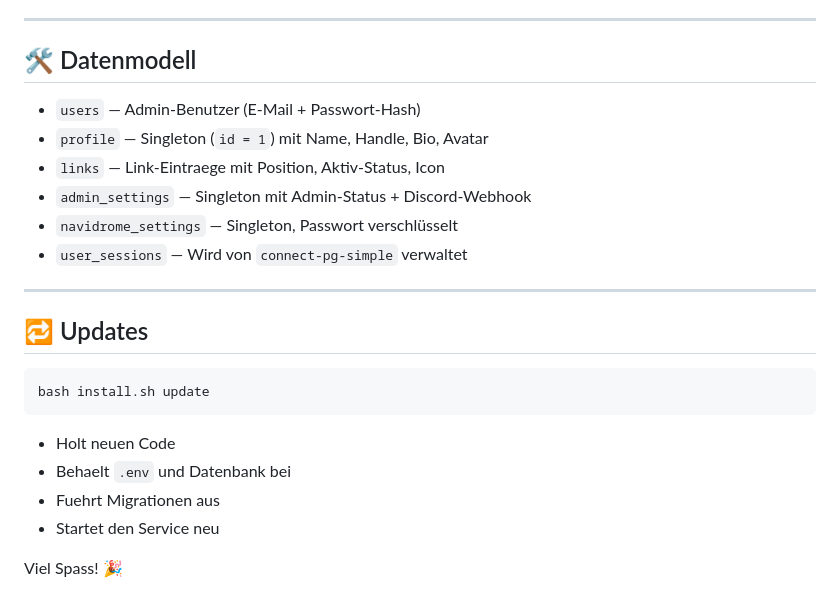
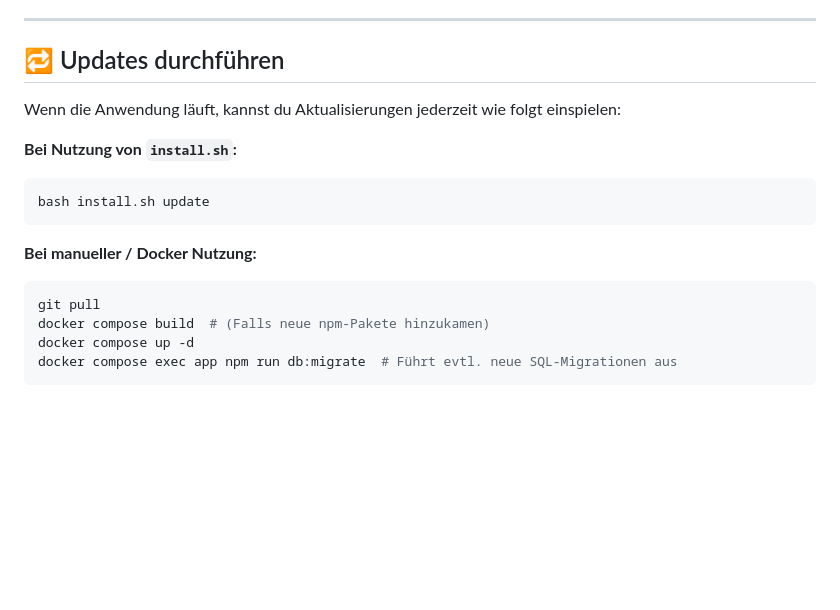
Before and after one commit to DerMinecrafter2020/linktree, a Markdown page: README.md, the part around one of its changes. Drawn GitHub-style; blank space fills up the shorter version.

````diff
--- a/README.md
+++ b/README.md
@@ -134,26 +105,19 @@ bash install.sh logs             # systemd-Logs anzeigen
 
 ---
 
-## 🛠 Datenmodell
+## 🔁 Updates durchführen
 
-- `users` — Admin-Benutzer (E-Mail + Passwort-Hash)
-- `profile` — Singleton (`id = 1`) mit Name, Handle, Bio, Avatar
-- `links` — Link-Eintraege mit Position, Aktiv-Status, Icon
-- `admin_settings` — Singleton mit Admin-Status + Discord-Webhook
-- `navidrome_settings` — Singleton, Passwort verschlüsselt
-- `user_sessions` — Wird von `connect-pg-simple` verwaltet
+Wenn die Anwendung läuft, kannst du Aktualisierungen jederzeit wie folgt einspielen:
 
----
-
-## 🔁 Updates
-
+**Bei Nutzung von `install.sh`:**
 ```bash
 bash install.sh update
 ```
 
-- Holt neuen Code
-- Behaelt `.env` und Datenbank bei
-- Fuehrt Migrationen aus
-- Startet den Service neu
-
-Viel Spass! 🎉
+**Bei manueller / Docker Nutzung:**
+```bash
+git pull
+docker compose build  # (Falls neue npm-Pakete hinzukamen)
+docker compose up -d
+docker compose exec app npm run db:migrate  # Führt evtl. neue SQL-Migrationen aus
+```
````
Also changed, not shown: other parts of README.md (+69 -98 lines).
